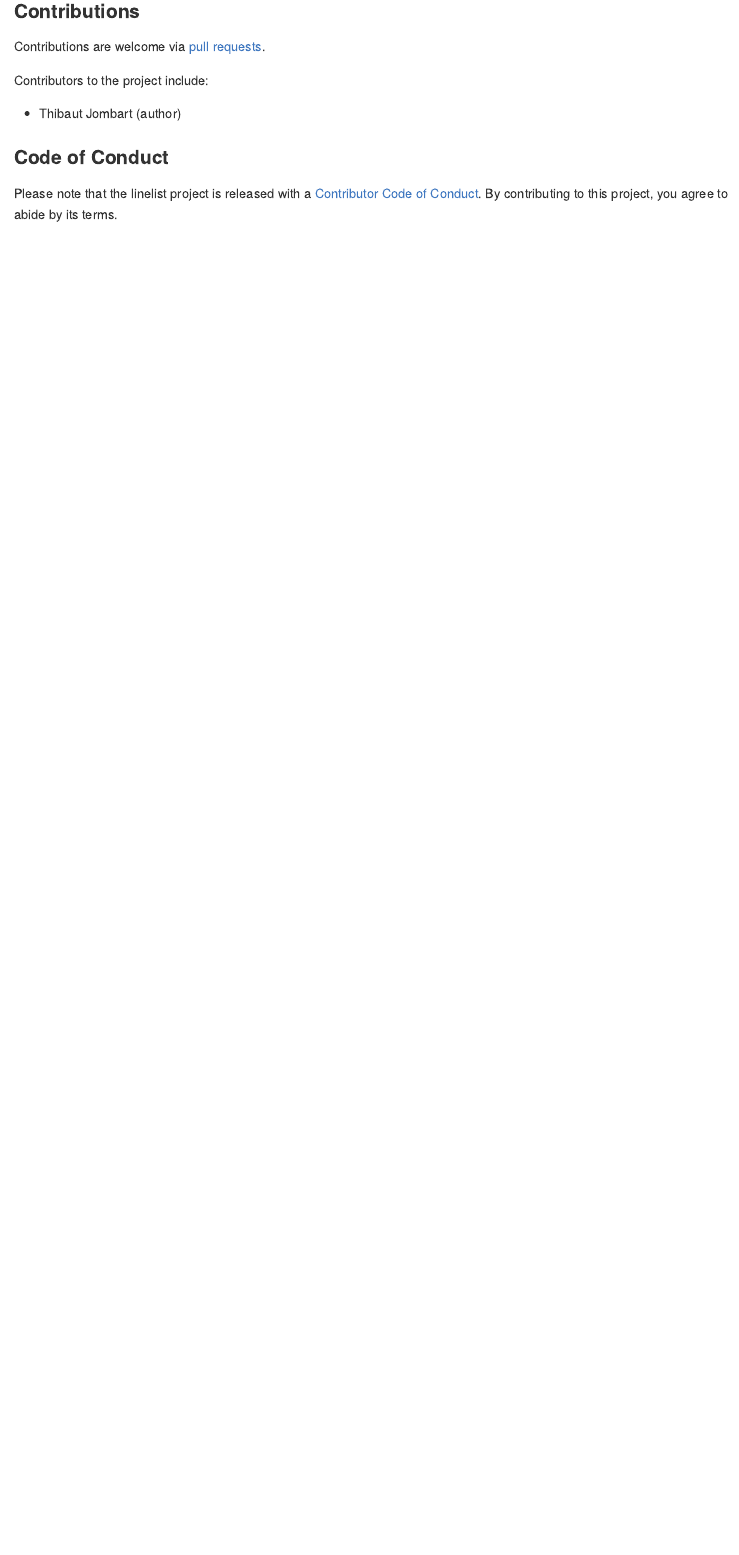
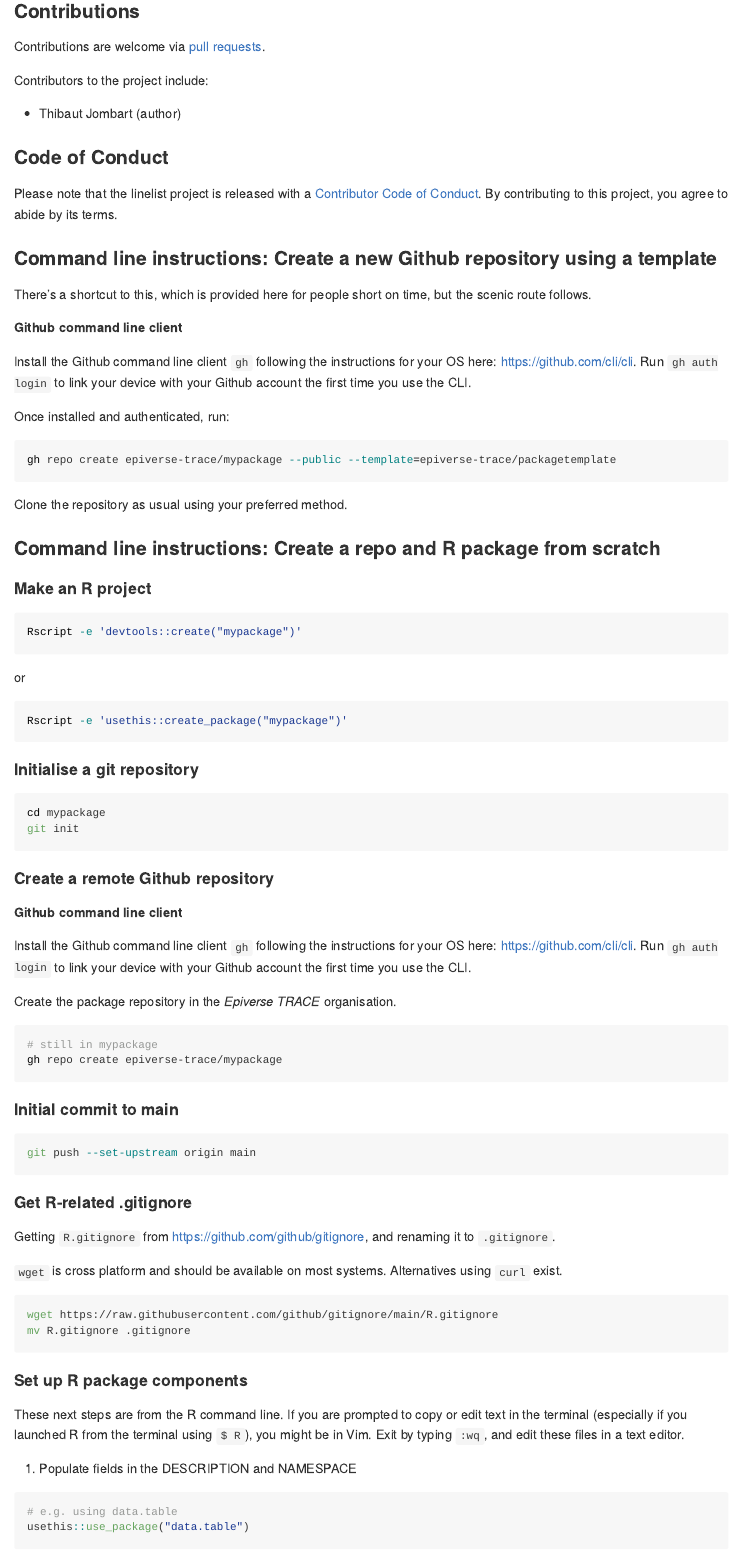
Before and after one commit to epiverse-trace/cleanepi, an R Markdown document (README.Rmd): the page in a window 1100 px wide, from 860 px down. The pictures show the output file README.md that the author committed with the source, drawn offline in the style of GitHub; badge pictures from the web are left out.

Commit message:
Update readme with cli commands

````diff
--- a/README.Rmd
+++ b/README.Rmd
@@ -76,3 +76,83 @@ Contributors to the project include:
 Please note that the linelist project is released with a
 [Contributor Code of Conduct](https://contributor-covenant.org/version/2/0/CODE_OF_CONDUCT.html).
 By contributing to this project, you agree to abide by its terms.
+
+### Command line instructions: Create a new Github repository using a template
+
+There's a shortcut to this, which is provided here for people short on time, but the scenic route follows.
+
+**Github command line client**
+
+Install the Github command line client `gh` following the instructions for your OS here: https://github.com/cli/cli.
+Run `gh auth login` to link your device with your Github account the first time you use the CLI.
+
+Once installed and authenticated, run:
+
+```sh
+gh repo create epiverse-trace/mypackage --public --template=epiverse-trace/packagetemplate
+```
+
+Clone the repository as usual using your preferred method.
+
+### Command line instructions: Create a repo and R package from scratch
+
+#### Make an R project
+
+```sh
+Rscript -e 'devtools::create("mypackage")'
+```
+
+or
+
+```sh
+Rscript -e 'usethis::create_package("mypackage")'
+```
+
+#### Initialise a git repository
+
+```sh
+cd mypackage
+git init
+```
+
+#### Create a remote Github repository
+
+**Github command line client**
+
+Install the Github command line client `gh` following the instructions for your OS here: https://github.com/cli/cli.
+Run `gh auth login` to link your device with your Github account the first time you use the CLI.
+
+Create the package repository in the _Epiverse TRACE_ organisation.
+
+```sh
+# still in mypackage
+gh repo create epiverse-trace/mypackage
+```
+
+#### Initial commit to main
+
+```sh
+git push --set-upstream origin main
+```
+
+#### Get R-related .gitignore
+
+Getting `R.gitignore` from https://github.com/github/gitignore, and renaming it to `.gitignore`.
+
+`wget` is cross platform and should be available on most systems. Alternatives using `curl` exist.
+
+```sh
+wget https://raw.githubusercontent.com/github/gitignore/main/R.gitignore
+mv R.gitignore .gitignore
+```
+
+#### Set up R package components
+
+These next steps are from the R command line.
+If you are prompted to copy or edit text in the terminal (especially if you launched R from the terminal using `$ R`), you might be in Vim. Exit by typing `:wq`, and edit these files in a text editor.
+
+1. Populate fields in the DESCRIPTION and NAMESPACE
+
+```r
+# e.g. using data.table
+usethis::use_package("data.table")
````
Also changed, not shown: README.md, README.Rmd (72 more changed lines).
